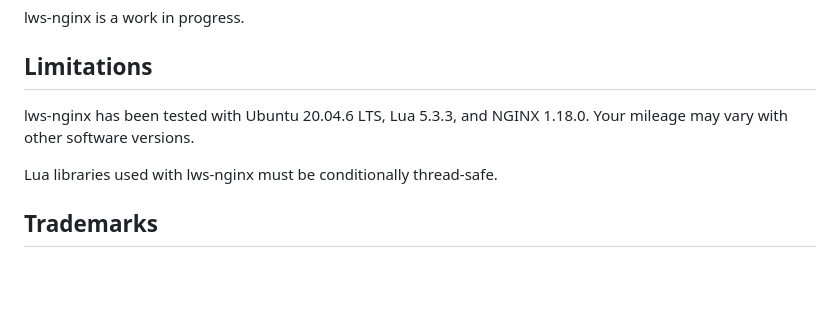
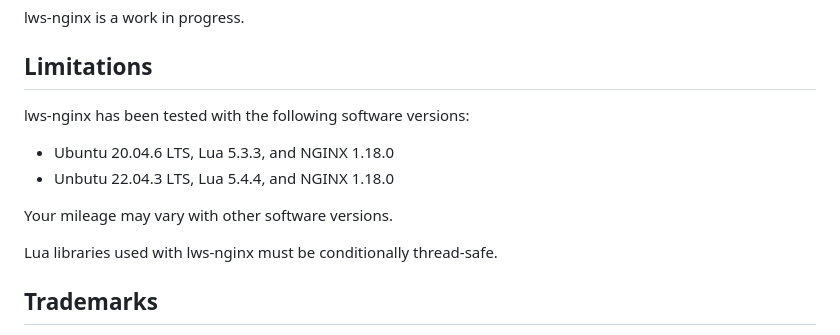
Before and after one commit to anaef/nginx-lws, a Markdown page: README.md, the part around the change. Rendered like a GitHub page; blank space fills up the shorter version.

Commit message:
denote testing on Ubuntu 22.04 LTS

```diff
--- a/README.md
+++ b/README.md
@@ -74,8 +74,12 @@ lws-nginx is a work in progress.
 
 ## Limitations
 
-lws-nginx has been tested with Ubuntu 20.04.6 LTS, Lua 5.3.3, and NGINX 1.18.0. Your mileage
-may vary with other software versions.
+lws-nginx has been tested with the following software versions:
+
+* Ubuntu 20.04.6 LTS, Lua 5.3.3, and NGINX 1.18.0
+* Unbutu 22.04.3 LTS, Lua 5.4.4, and NGINX 1.18.0
+
+Your mileage may vary with other software versions.
 
 Lua libraries used with lws-nginx must be conditionally thread-safe.
 
```
